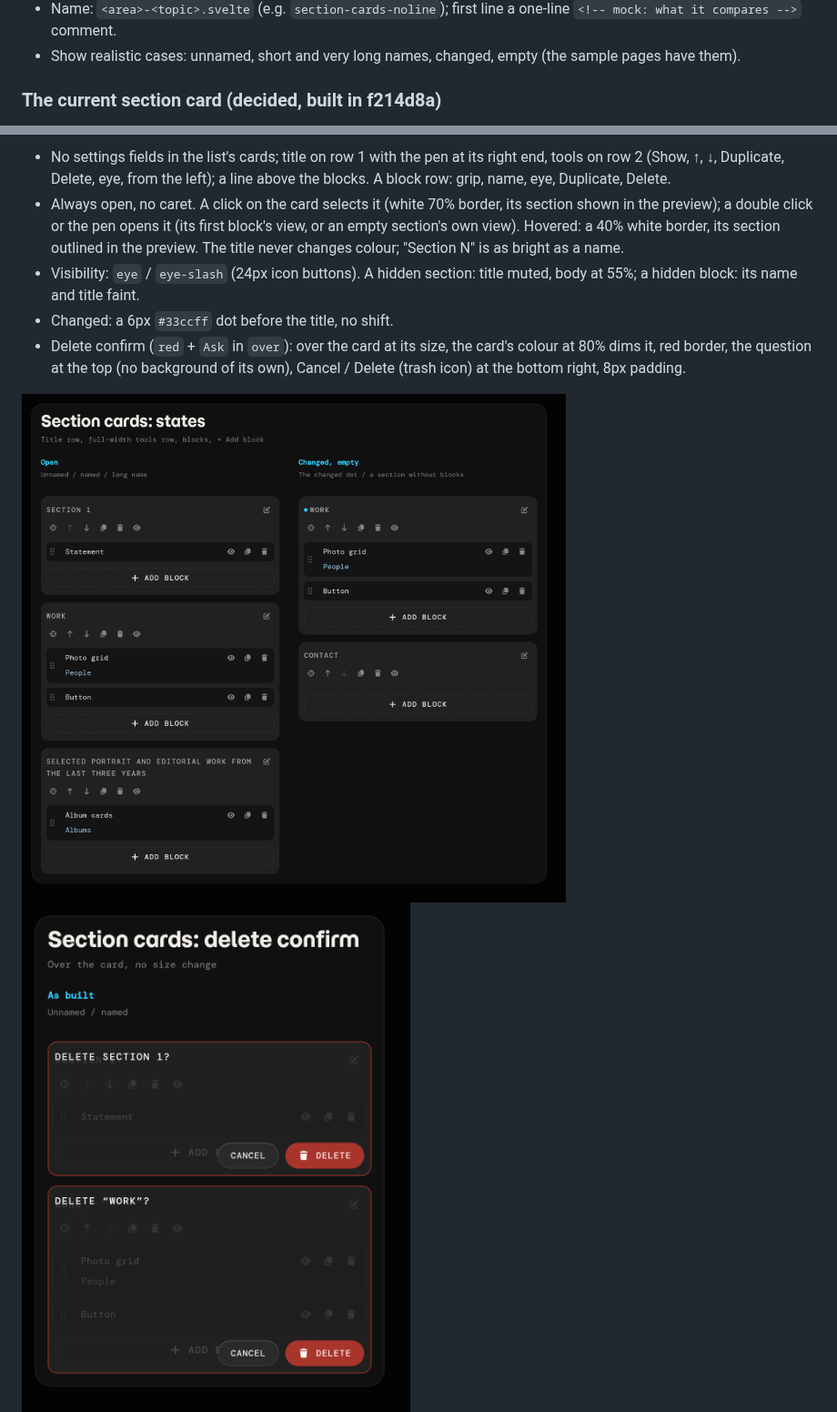
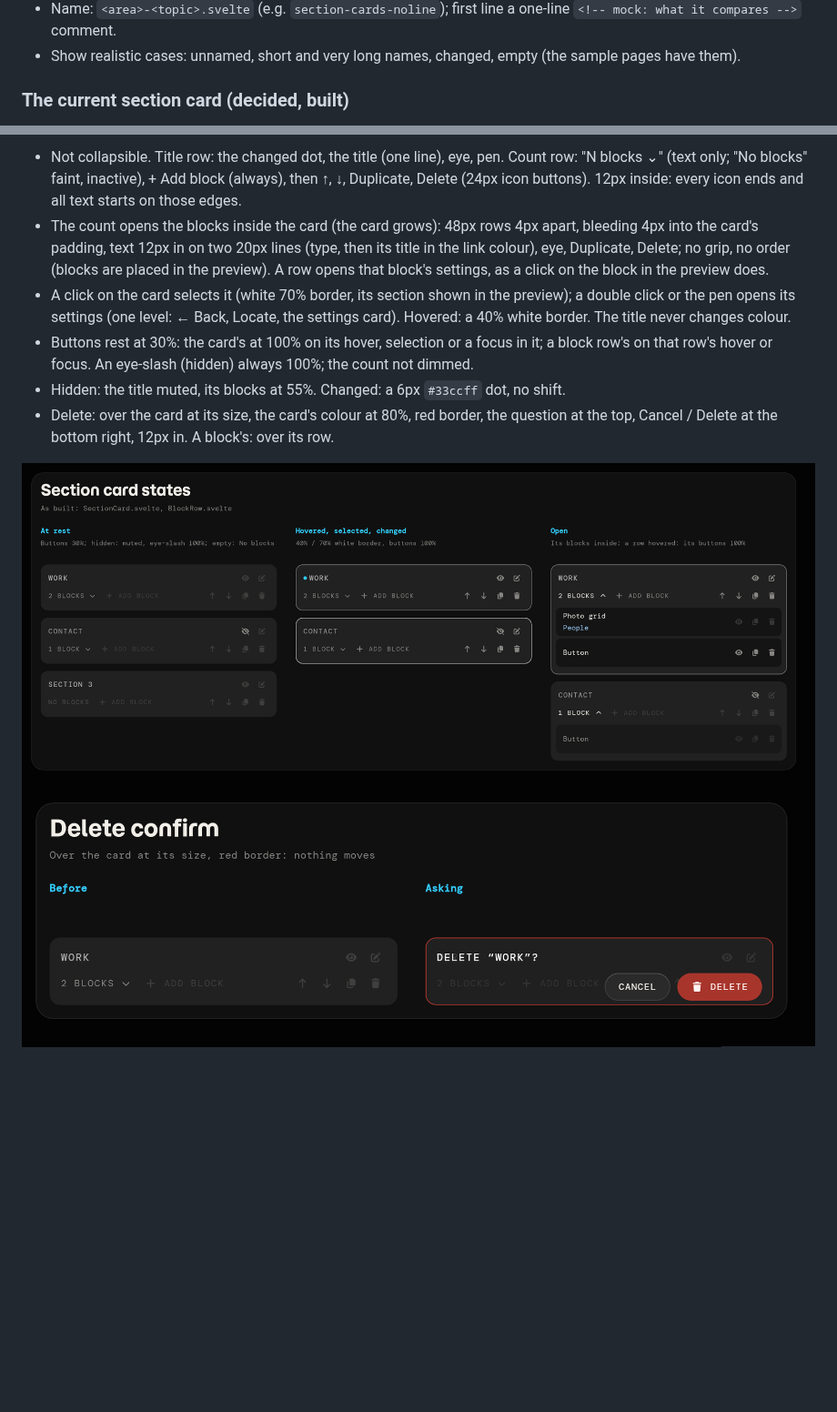
Before and after one commit to EverythingWidget/ewcms, a Markdown page: sandbox/MOCKUP-PROTOCOL.md, 2 parts joined by grey strips. Shown at 91% size. GitHub-like rendering; pictures changed too: sandbox/docs/kit-demo.png, sandbox/docs/section-card-delete.png, sandbox/docs/section-card-states.png; blank space fills up the shorter version.

```diff
--- a/sandbox/MOCKUP-PROTOCOL.md
+++ b/sandbox/MOCKUP-PROTOCOL.md
@@ -192,5 +189,5 @@ Own data: `sampleLive([{ id: 's-1', name: 'Work', enabled: false, blocks: [block
   `<!-- mock: what it compares -->` comment.
 - Show realistic cases: unnamed, short and very long names, changed, empty (the sample pages have them).
 
-### The current section card (decided, built in f214d8a)
+### The current section card (decided, built)
 
@@ -198,17 +195,20 @@ Own data: `sampleLive([{ id: 's-1', name: 'Work', enabled: false, blocks: [block
 
-- No settings fields in the list's cards; title on row 1 with the pen at its right end, tools
-  on row 2 (Show, ↑, ↓, Duplicate, Delete, eye, from the left); a line above the blocks. A
-  block row: grip, name, eye, Duplicate, Delete.
-- Always open, no caret. A click on the card selects it (white 70% border, its section shown
-  in the preview); a double click or the pen opens it (its first block's view, or an empty
-  section's own view). Hovered: a 40% white border, its section outlined in the preview. The
-  title never changes colour; "Section N" is as bright as a name.
-- Visibility: `eye` / `eye-slash` (24px icon buttons). A hidden section: title muted, body at
-  55%; a hidden block: its name and title faint.
-- Changed: a 6px `#33ccff` dot before the title, no shift.
-- Delete confirm (`red` + `Ask` in `over`): over the card at its size, the card's colour at 80%
-  dims it, red border, the question at the top (no background of its own), Cancel / Delete
-  (trash icon) at the bottom right, 8px padding.
+- Not collapsible. Title row: the changed dot, the title (one line), eye, pen. Count row:
+  "N blocks ⌄" (text only; "No blocks" faint, inactive), + Add block (always), then ↑, ↓,
+  Duplicate, Delete (24px icon buttons). 12px inside: every icon ends and all text starts on
+  those edges.
+- The count opens the blocks inside the card (the card grows): 48px rows 4px apart, bleeding
+  4px into the card's padding, text 12px in on two 20px lines (type, then its title in the
+  link colour), eye, Duplicate, Delete; no grip, no order (blocks are placed in the preview).
+  A row opens that block's settings, as a click on the block in the preview does.
+- A click on the card selects it (white 70% border, its section shown in the preview); a
+  double click or the pen opens its settings (one level: ← Back, Locate, the settings card).
+  Hovered: a 40% white border. The title never changes colour.
+- Buttons rest at 30%: the card's at 100% on its hover, selection or a focus in it; a block
+  row's on that row's hover or focus. An eye-slash (hidden) always 100%; the count not dimmed.
+- Hidden: the title muted, its blocks at 55%. Changed: a 6px `#33ccff` dot, no shift.
+- Delete: over the card at its size, the card's colour at 80%, red border, the question at the
+  top, Cancel / Delete at the bottom right, 12px in. A block's: over its row.
 
 ![Section card states](docs/section-card-states.png)
 ![Delete confirm](docs/section-card-delete.png)
```
Also changed, not shown: other parts of sandbox/MOCKUP-PROTOCOL.md (+29 -32 lines), sandbox/kit/README.md (+15 -16 lines), sandbox/docs/template-mock.png, 3 other files.
